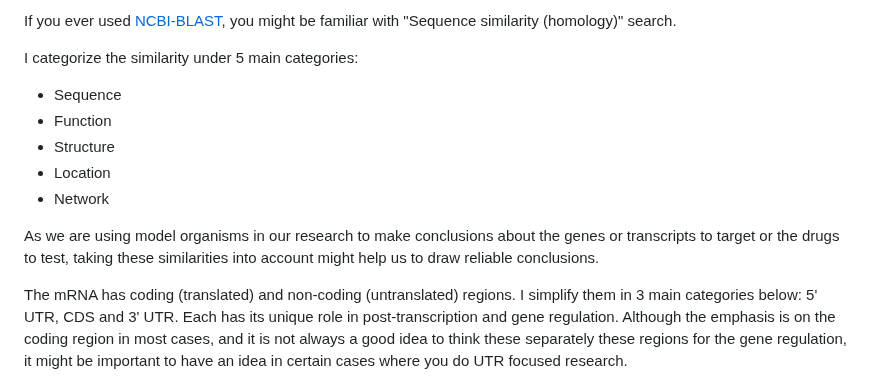
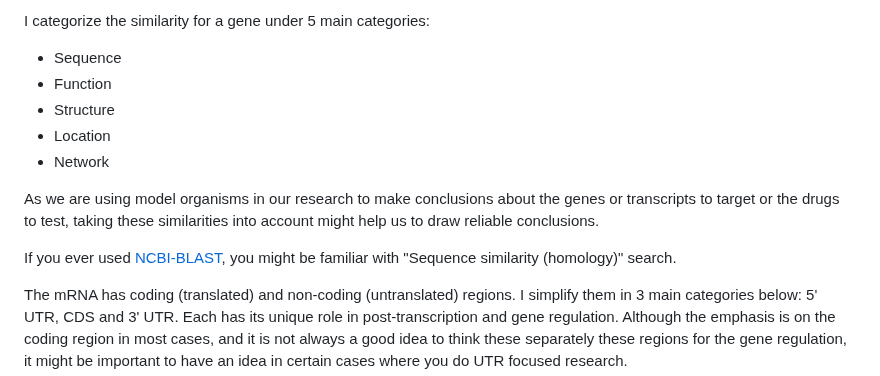
Before and after one commit to dincaslan/SelfRefreshing-Training, a Markdown page: BioinfoGeneral/SequenceHomology/UTRSequenceHomology.md, the part around the change. Rendered like a GitHub page.

```diff
--- a/BioinfoGeneral/SequenceHomology/UTRSequenceHomology.md
+++ b/BioinfoGeneral/SequenceHomology/UTRSequenceHomology.md
@@ -1,6 +1,4 @@
-If you ever used [NCBI-BLAST](https://blast.ncbi.nlm.nih.gov/Blast.cgi), you might be familiar with "Sequence similarity (homology)" search.
-
-I categorize the similarity under 5 main categories:
+I categorize the similarity for a gene under 5 main categories:
 - Sequence
 - Function
 - Structure
@@ -8,6 +6,8 @@ I categorize the similarity under 5 main categories:
 - Network
 
 As we are using model organisms in our research to make conclusions about the genes or transcripts to target or the drugs to test, taking these similarities into account might help us to draw reliable conclusions.
+
+If you ever used [NCBI-BLAST](https://blast.ncbi.nlm.nih.gov/Blast.cgi), you might be familiar with "Sequence similarity (homology)" search.
 
 The mRNA has coding (translated) and non-coding (untranslated) regions. I simplify them in 3 main categories below: 5' UTR, CDS and 3' UTR. Each has its unique role in post-transcription and gene regulation. Although the emphasis is on the coding region in most cases, and it is not always a good idea to think these separately these regions for the gene regulation, it might be important to have an idea in certain cases where you do UTR focused research.
 
```
